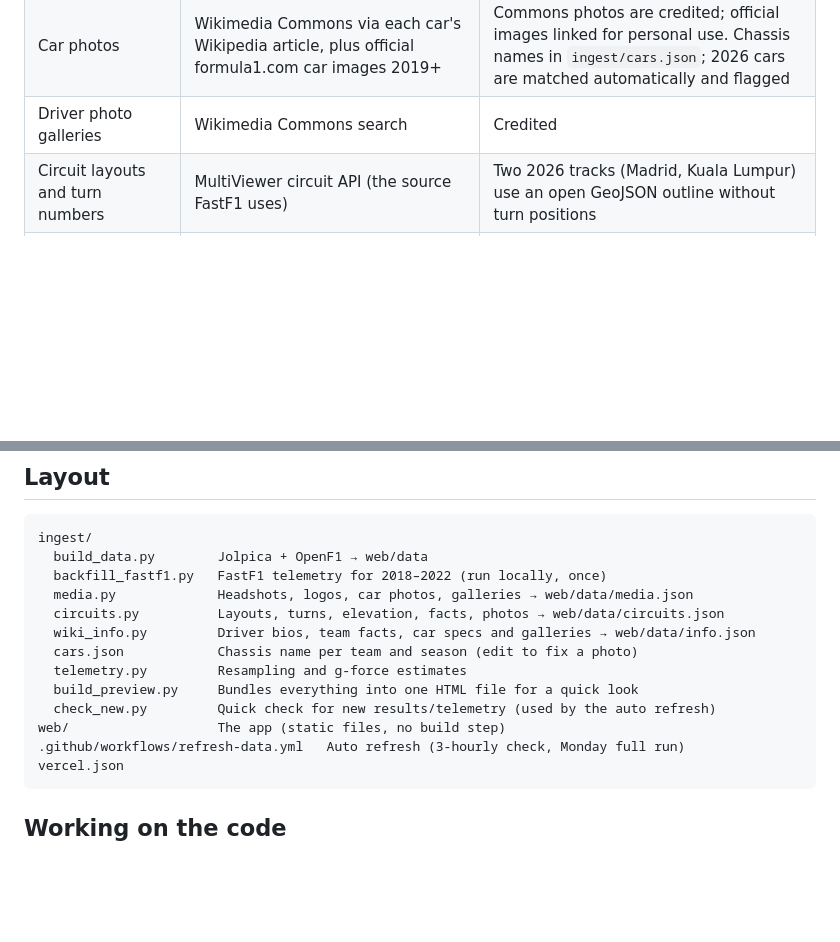
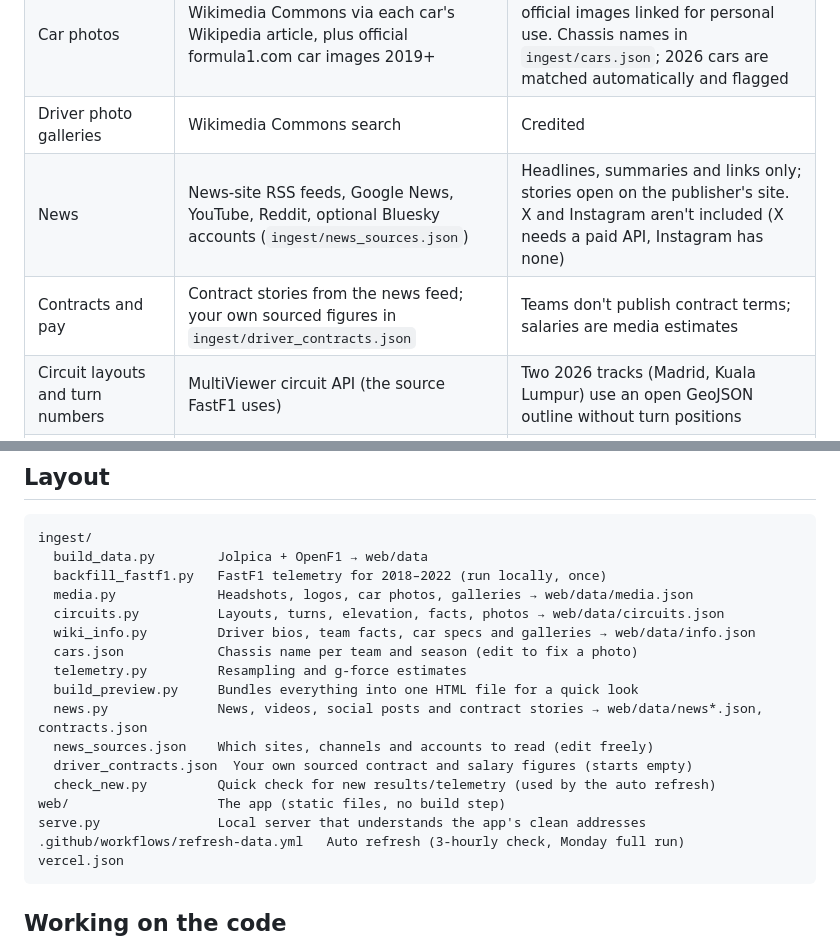
Before and after one commit to mattsinitiere/outlap, a Markdown page: README.md, 2 parts joined by grey strips. GitHub-like rendering; blank space fills up the shorter version.

````diff
--- a/README.md
+++ b/README.md
@@ -54,6 +66,8 @@ down there too. Settings are remembered on each device.
 | Team logos | formula1.com logo files, 2019–2025 | Linked for personal use; teams without one get a team-colour badge |
 | Car photos | Wikimedia Commons via each car's Wikipedia article, plus official formula1.com car images 2019+ | Commons photos are credited; official images linked for personal use. Chassis names in `ingest/cars.json`; 2026 cars are matched automatically and flagged |
 | Driver photo galleries | Wikimedia Commons search | Credited |
+| News | News-site RSS feeds, Google News, YouTube, Reddit, optional Bluesky accounts (`ingest/news_sources.json`) | Headlines, summaries and links only; stories open on the publisher's site. X and Instagram aren't included (X needs a paid API, Instagram has none) |
+| Contracts and pay | Contract stories from the news feed; your own sourced figures in `ingest/driver_contracts.json` | Teams don't publish contract terms; salaries are media estimates |
 | Circuit layouts and turn numbers | MultiViewer circuit API (the source FastF1 uses) | Two 2026 tracks (Madrid, Kuala Lumpur) use an open GeoJSON outline without turn positions |
 | Real-world outlines | github.com/bacinger/f1-circuits (MIT) | Used to place the track on the terrain |
 | Elevation | Open-Meteo elevation API (Copernicus 90 m terrain model) | Approximate and smoothed |
@@ -76,8 +90,12 @@ ingest/
   cars.json            Chassis name per team and season (edit to fix a photo)
   telemetry.py         Resampling and g-force estimates
   build_preview.py     Bundles everything into one HTML file for a quick look
+  news.py              News, videos, social posts and contract stories → web/data/news*.json, contracts.json
+  news_sources.json    Which sites, channels and accounts to read (edit freely)
+  driver_contracts.json  Your own sourced contract and salary figures (starts empty)
   check_new.py         Quick check for new results/telemetry (used by the auto refresh)
 web/                   The app (static files, no build step)
+serve.py               Local server that understands the app's clean addresses
 .github/workflows/refresh-data.yml   Auto refresh (3-hourly check, Monday full run)
 vercel.json
 ```
````
Also changed, not shown: other parts of README.md (+23 -9 lines), AGENT.md (+58 -19 lines).
